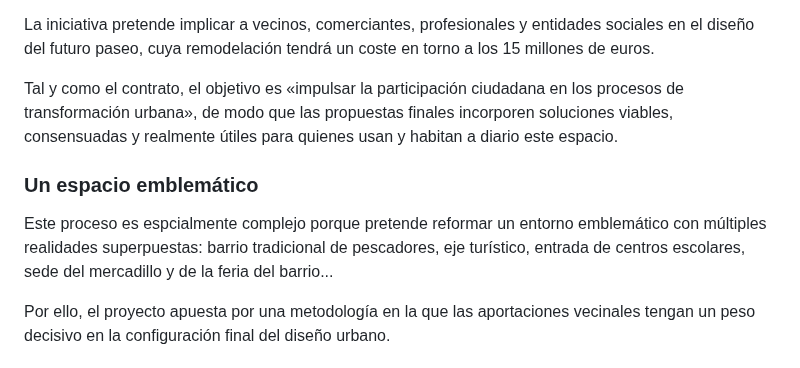
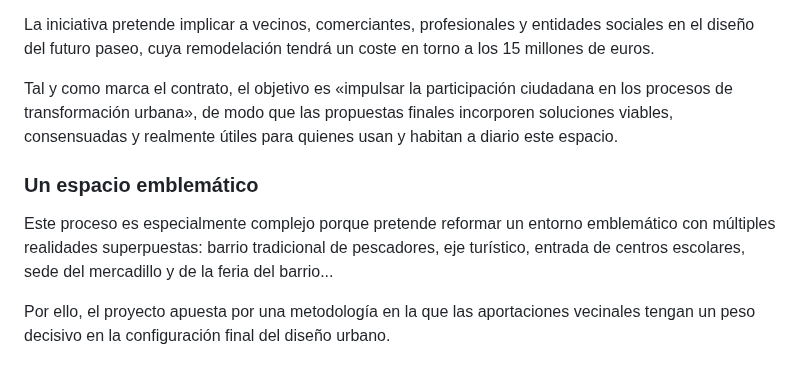
Before and after one commit to enredacoop/enreda.coop, a Markdown page: src/noticias/reforma-paseo-marítimo-El-Palo.md, the part around the change. Rendered like a GitHub page.

```diff
--- a/src/noticias/reforma-paseo-marítimo-El-Palo.md
+++ b/src/noticias/reforma-paseo-marítimo-El-Palo.md
@@ -10,12 +10,12 @@ El Ayuntamiento de Málaga ha anunciado esta semana que ha elegido a la Cooperat
 
 La iniciativa pretende implicar a vecinos, comerciantes, profesionales y entidades sociales en el diseño del futuro paseo, cuya remodelación tendrá un coste en torno a los 15 millones de euros.
 
-Tal y como el contrato, el objetivo es «impulsar la participación ciudadana en los procesos de transformación urbana», de modo que las propuestas finales incorporen soluciones viables, consensuadas y realmente útiles para quienes usan y habitan a diario este espacio.
+Tal y como marca el contrato, el objetivo es «impulsar la participación ciudadana en los procesos de transformación urbana», de modo que las propuestas finales incorporen soluciones viables, consensuadas y realmente útiles para quienes usan y habitan a diario este espacio.
 
 
 ### Un espacio emblemático
 
-Este proceso es espcialmente complejo porque pretende reformar un entorno emblemático con múltiples realidades superpuestas: barrio tradicional de pescadores, eje turístico, entrada de centros escolares, sede del mercadillo y de la feria del barrio...
+Este proceso es especialmente complejo porque pretende reformar un entorno emblemático con múltiples realidades superpuestas: barrio tradicional de pescadores, eje turístico, entrada de centros escolares, sede del mercadillo y de la feria del barrio...
 
 Por ello, el proyecto apuesta por una metodología en la que las aportaciones vecinales tengan un peso decisivo en la configuración final del diseño urbano.
 
```
